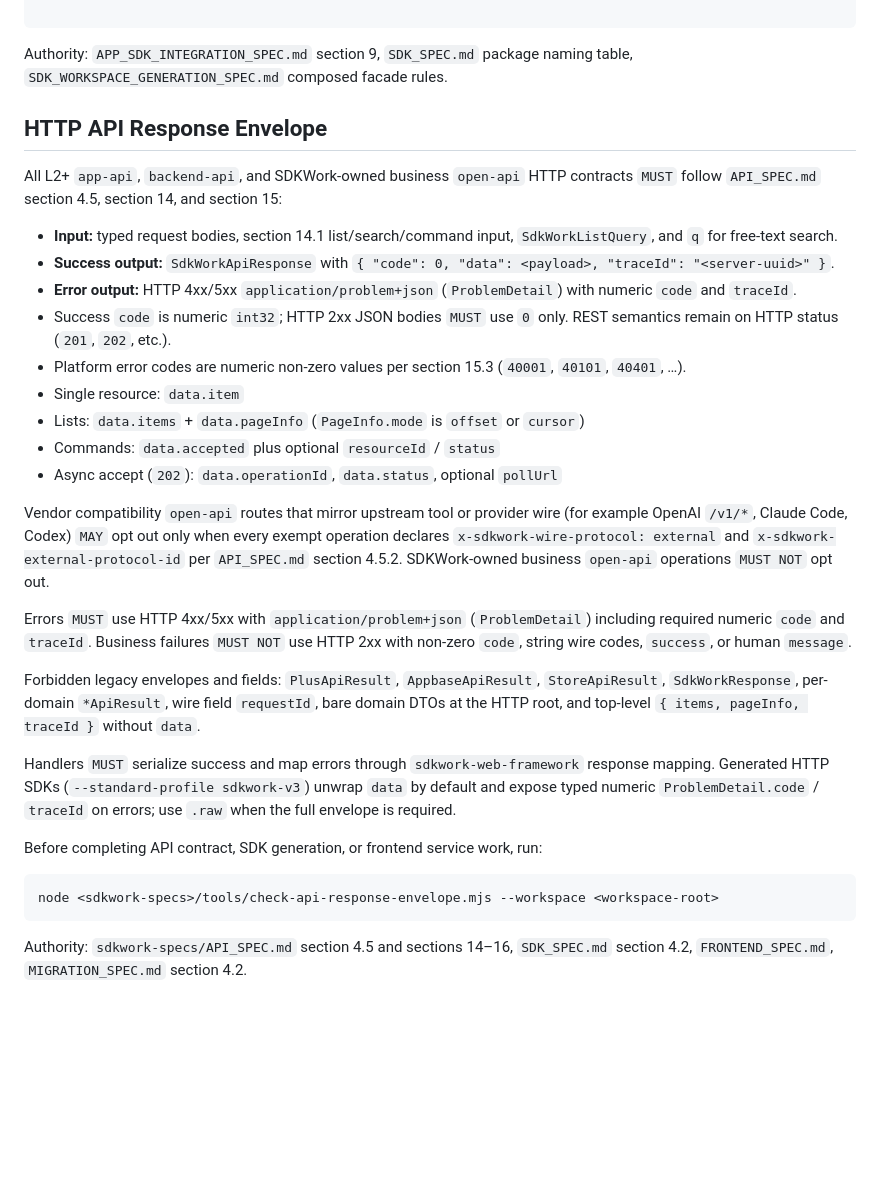
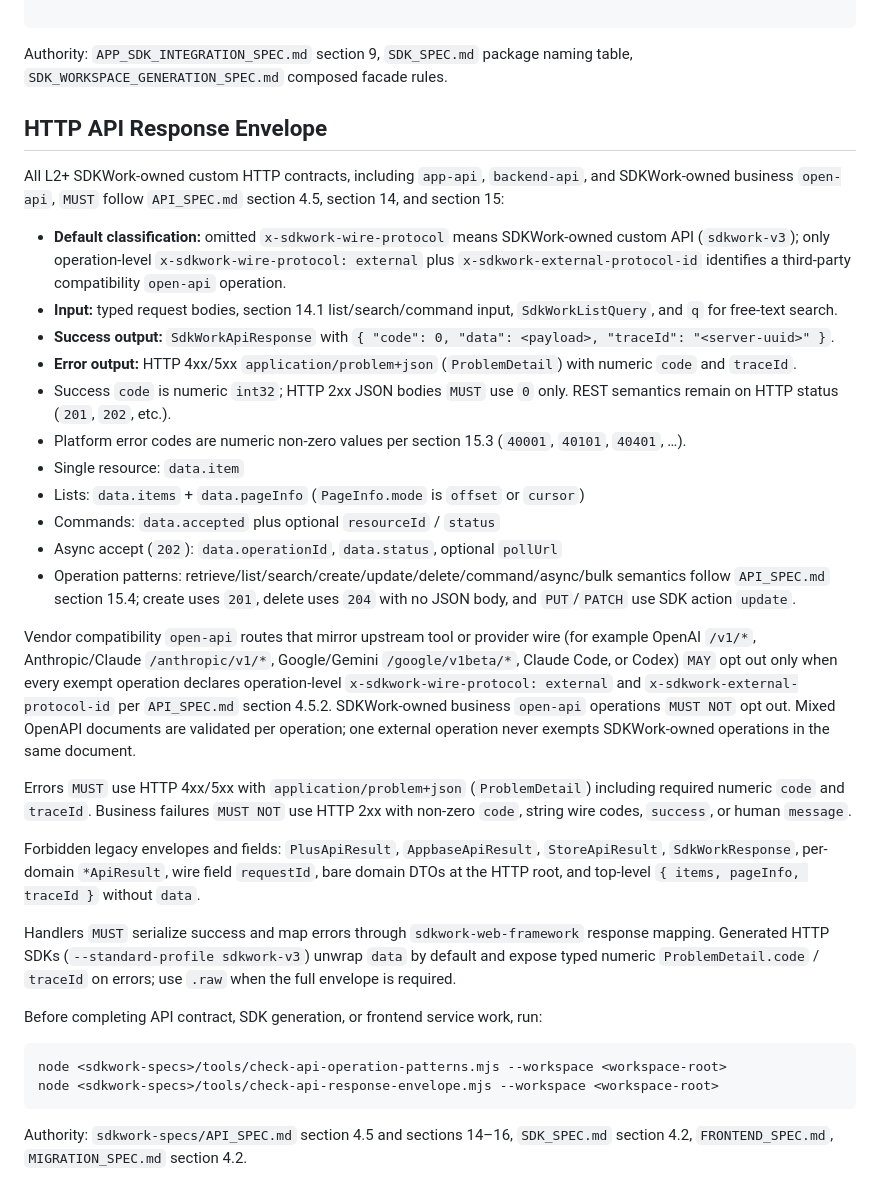
Before and after one commit to Sdkwork-Cloud/sdkwork-news, a Markdown page: AGENTS.md, the part around the change. Rendered like a GitHub page; blank space fills up the shorter version.

Commit message:
chore: sync workspace updates

````diff
--- a/AGENTS.md
+++ b/AGENTS.md
@@ -172,12 +172,11 @@ node <sdkwork-specs>/tools/check-app-sdk-consumer-imports.mjs --workspace <works
 
 Authority: `APP_SDK_INTEGRATION_SPEC.md` section 9, `SDK_SPEC.md` package naming table, `SDK_WORKSPACE_GENERATION_SPEC.md` composed facade rules.
 
-
-
 ## HTTP API Response Envelope
 
-All L2+ `app-api`, `backend-api`, and SDKWork-owned business `open-api` HTTP contracts `MUST` follow `API_SPEC.md` section 4.5, section 14, and section 15:
+All L2+ SDKWork-owned custom HTTP contracts, including `app-api`, `backend-api`, and SDKWork-owned business `open-api`, `MUST` follow `API_SPEC.md` section 4.5, section 14, and section 15:
 
+- **Default classification:** omitted `x-sdkwork-wire-protocol` means SDKWork-owned custom API (`sdkwork-v3`); only operation-level `x-sdkwork-wire-protocol: external` plus `x-sdkwork-external-protocol-id` identifies a third-party compatibility `open-api` operation.
 - **Input:** typed request bodies, section 14.1 list/search/command input, `SdkWorkListQuery`, and `q` for free-text search.
 - **Success output:** `SdkWorkApiResponse` with `{ "code": 0, "data": <payload>, "traceId": "<server-uuid>" }`.
 - **Error output:** HTTP 4xx/5xx `application/problem+json` (`ProblemDetail`) with numeric `code` and `traceId`.
@@ -187,8 +186,9 @@ All L2+ `app-api`, `backend-api`, and SDKWork-owned business `open-api` HTTP con
 - Lists: `data.items` + `data.pageInfo` (`PageInfo.mode` is `offset` or `cursor`)
 - Commands: `data.accepted` plus optional `resourceId` / `status`
 - Async accept (`202`): `data.operationId`, `data.status`, optional `pollUrl`
+- Operation patterns: retrieve/list/search/create/update/delete/command/async/bulk semantics follow `API_SPEC.md` section 15.4; create uses `201`, delete uses `204` with no JSON body, and `PUT`/`PATCH` use SDK action `update`.
 
-Vendor compatibility `open-api` routes that mirror upstream tool or provider wire (for example OpenAI `/v1/*`, Claude Code, Codex) `MAY` opt out only when every exempt operation declares `x-sdkwork-wire-protocol: external` and `x-sdkwork-external-protocol-id` per `API_SPEC.md` section 4.5.2. SDKWork-owned business `open-api` operations `MUST NOT` opt out.
+Vendor compatibility `open-api` routes that mirror upstream tool or provider wire (for example OpenAI `/v1/*`, Anthropic/Claude `/anthropic/v1/*`, Google/Gemini `/google/v1beta/*`, Claude Code, or Codex) `MAY` opt out only when every exempt operation declares operation-level `x-sdkwork-wire-protocol: external` and `x-sdkwork-external-protocol-id` per `API_SPEC.md` section 4.5.2. SDKWork-owned business `open-api` operations `MUST NOT` opt out. Mixed OpenAPI documents are validated per operation; one external operation never exempts SDKWork-owned operations in the same document.
 
 Errors `MUST` use HTTP 4xx/5xx with `application/problem+json` (`ProblemDetail`) including required numeric `code` and `traceId`. Business failures `MUST NOT` use HTTP 2xx with non-zero `code`, string wire codes, `success`, or human `message`.
 
@@ -199,6 +199,7 @@ Handlers `MUST` serialize success and map errors through `sdkwork-web-framework`
 Before completing API contract, SDK generation, or frontend service work, run:
 
 ```bash
+node <sdkwork-specs>/tools/check-api-operation-patterns.mjs --workspace <workspace-root>
 node <sdkwork-specs>/tools/check-api-response-envelope.mjs --workspace <workspace-root>
 ```
 
````
